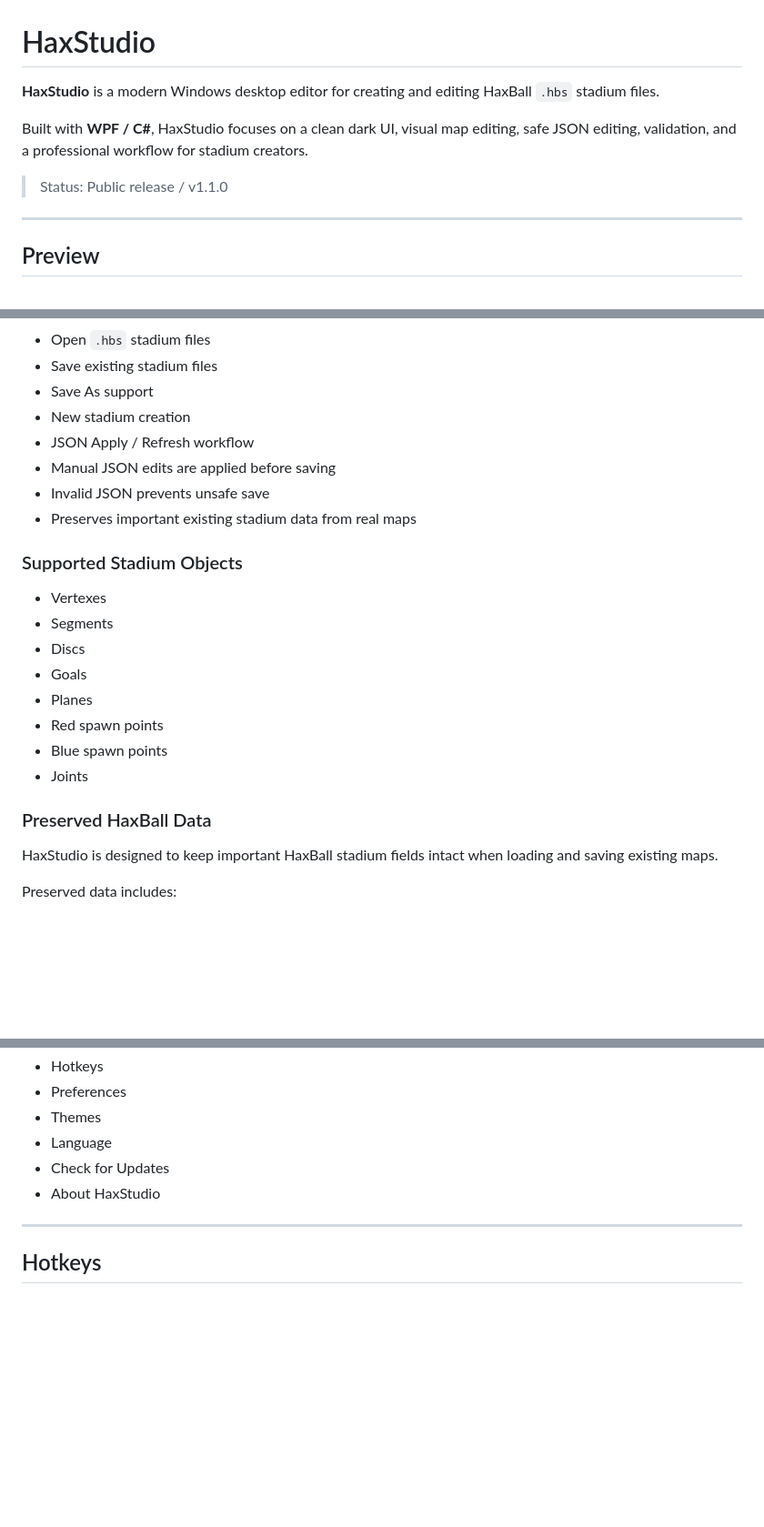
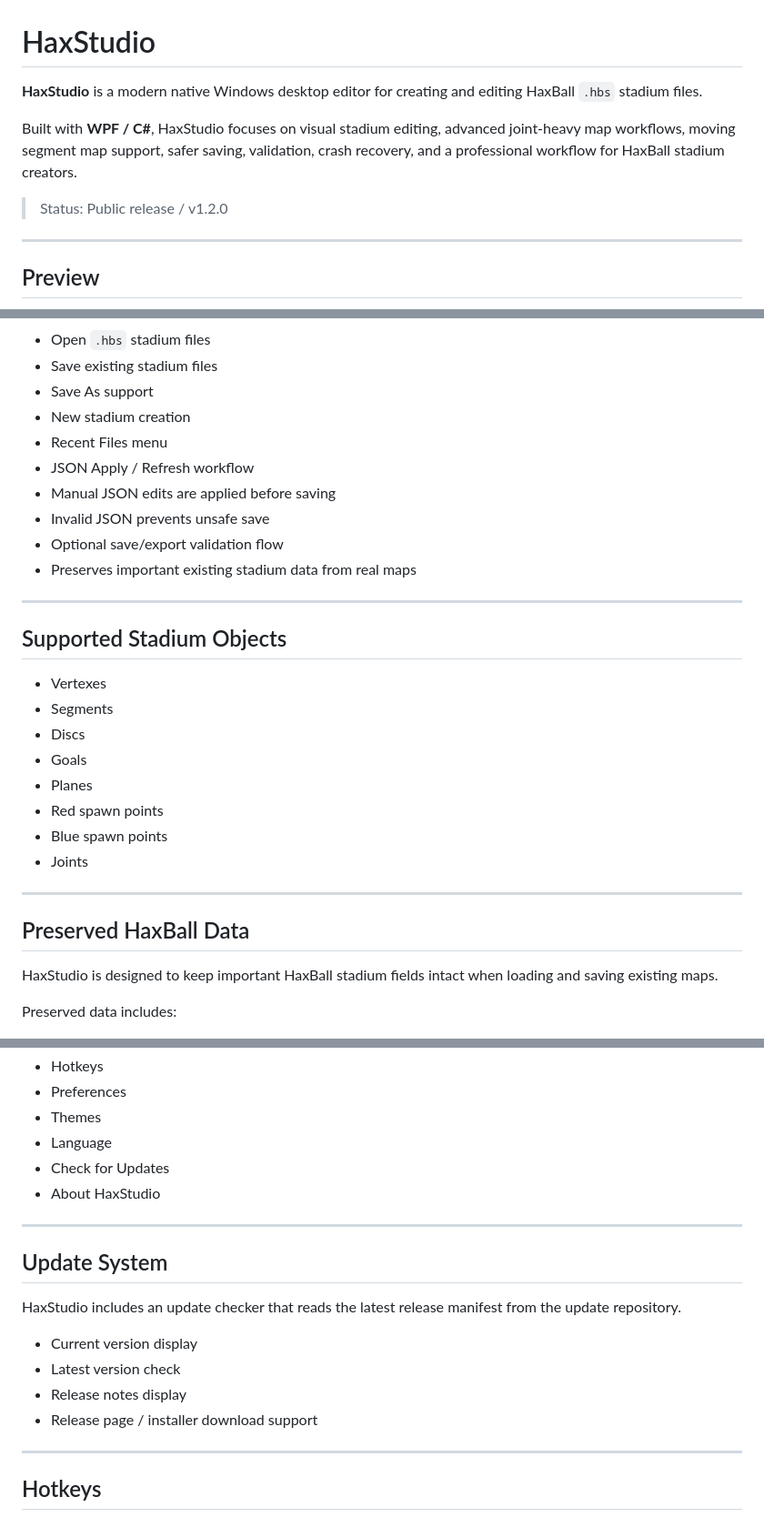
Before and after one commit to xYigit58/HaxStudio, a Markdown page: README.md, 3 parts joined by grey strips. Shown at 91% size. Rendered like a GitHub page; blank space fills up the shorter version.

```diff
--- a/README.md
+++ b/README.md
@@ -1,10 +1,10 @@
 # HaxStudio
 
-**HaxStudio** is a modern Windows desktop editor for creating and editing HaxBall `.hbs` stadium files.
+**HaxStudio** is a modern native Windows desktop editor for creating and editing HaxBall `.hbs` stadium files.
 
-Built with **WPF / C#**, HaxStudio focuses on a clean dark UI, visual map editing, safe JSON editing, validation, and a professional workflow for stadium creators.
+Built with **WPF / C#**, HaxStudio focuses on visual stadium editing, advanced joint-heavy map workflows, moving segment map support, safer saving, validation, crash recovery, and a professional workflow for HaxBall stadium creators.
 
-> Status: Public release / v1.1.0
+> Status: Public release / v1.2.0
 
 ---
 
@@ -56,12 +124,16 @@ The project aims to provide a modern editor experience while preserving importan
 - Save existing stadium files
 - Save As support
 - New stadium creation
+- Recent Files menu
 - JSON Apply / Refresh workflow
 - Manual JSON edits are applied before saving
 - Invalid JSON prevents unsafe save
+- Optional save/export validation flow
 - Preserves important existing stadium data from real maps
 
-### Supported Stadium Objects
+---
+
+## Supported Stadium Objects
 
 - Vertexes
 - Segments
@@ -72,7 +144,9 @@ The project aims to provide a modern editor experience while preserving importan
 - Blue spawn points
 - Joints
 
-### Preserved HaxBall Data
+---
+
+## Preserved HaxBall Data
 
 HaxStudio is designed to keep important HaxBall stadium fields intact when loading and saving existing maps.
 
@@ -195,6 +268,17 @@ Settings categories:
 - Language
 - Check for Updates
 - About HaxStudio
+
+---
+
+## Update System
+
+HaxStudio includes an update checker that reads the latest release manifest from the update repository.
+
+- Current version display
+- Latest version check
+- Release notes display
+- Release page / installer download support
 
 ---
 
```
Also changed, not shown: other parts of README.md (+130 -17 lines).
